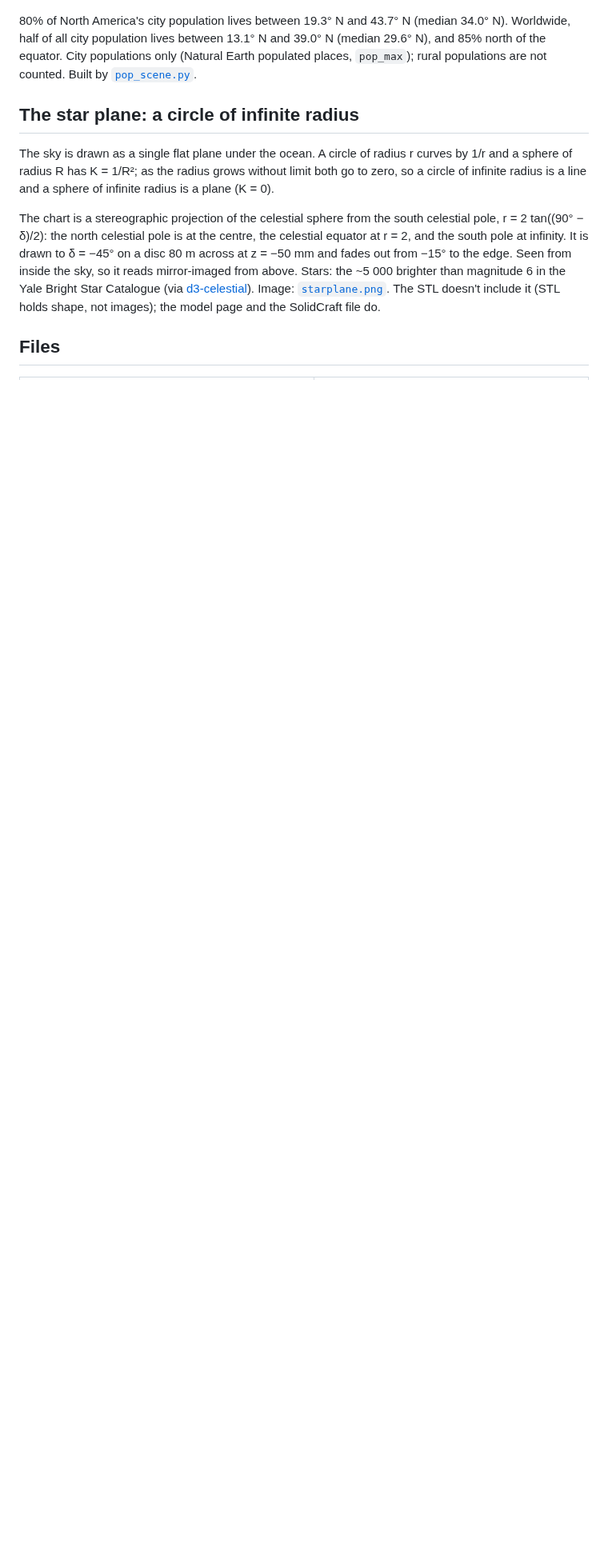
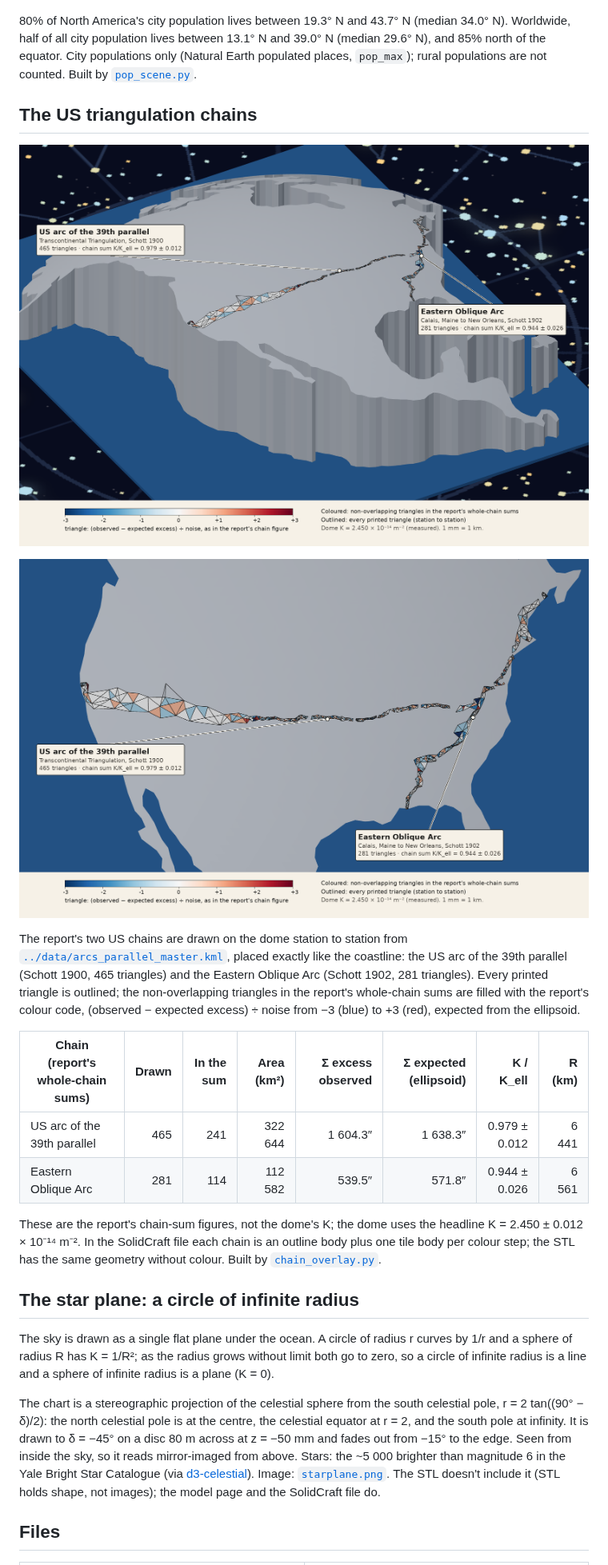
Before and after one commit to rooster-ninja/TheoremaEgregium_CurvatureMeasuredFromSurveyorsTriangles, a Markdown page: model/README.md, the part around one of its changes. Shown at 80% size. GitHub-like rendering; pictures changed too: model/chains_iso.png (added), model/chains_top.png (added); blank space fills up the shorter version.

```diff
--- a/model/README.md
+++ b/model/README.md
@@ -56,6 +56,21 @@ Output: [`deficit_check.json`](deficit_check.json), from [`check_deficit.py`](ch
 
 80% of North America's city population lives between 19.3° N and 43.7° N (median 34.0° N). Worldwide, half of all city population lives between 13.1° N and 39.0° N (median 29.6° N), and 85% north of the equator. City populations only (Natural Earth populated places, `pop_max`); rural populations are not counted. Built by [`pop_scene.py`](pop_scene.py).
 
+## The US triangulation chains
+
+![US chains on the dome, isometric](chains_iso.png)
+
+![US chains on the dome, top-down](chains_top.png)
+
+The report's two US chains are drawn on the dome station to station from [`../data/arcs_parallel_master.kml`](../data/arcs_parallel_master.kml), placed exactly like the coastline: the US arc of the 39th parallel (Schott 1900, 465 triangles) and the Eastern Oblique Arc (Schott 1902, 281 triangles). Every printed triangle is outlined; the non-overlapping triangles in the report's whole-chain sums are filled with the report's colour code, (observed − expected excess) ÷ noise from −3 (blue) to +3 (red), expected from the ellipsoid.
+
+| Chain (report's whole-chain sums) | Drawn | In the sum | Area (km²) | Σ excess observed | Σ expected (ellipsoid) | K / K_ell | R (km) |
+| --- | ---: | ---: | ---: | ---: | ---: | ---: | ---: |
+| US arc of the 39th parallel | 465 | 241 | 322 644 | 1 604.3″ | 1 638.3″ | 0.979 ± 0.012 | 6 441 |
+| Eastern Oblique Arc | 281 | 114 | 112 582 | 539.5″ | 571.8″ | 0.944 ± 0.026 | 6 561 |
+
+These are the report's chain-sum figures, not the dome's K; the dome uses the headline K = 2.450 ± 0.012 × 10⁻¹⁴ m⁻². In the SolidCraft file each chain is an outline body plus one tile body per colour step; the STL has the same geometry without colour. Built by [`chain_overlay.py`](chain_overlay.py).
+
 ## The star plane: a circle of infinite radius
 
 The sky is drawn as a single flat plane under the ocean. A circle of radius r curves by 1/r and a sphere of radius R has K = 1/R²; as the radius grows without limit both go to zero, so a circle of infinite radius is a line and a sphere of infinite radius is a plane (K = 0).
```
Also changed, not shown: other parts of model/README.md (+15 -3 lines), README.md (+1 -1 lines), 6 other files.
